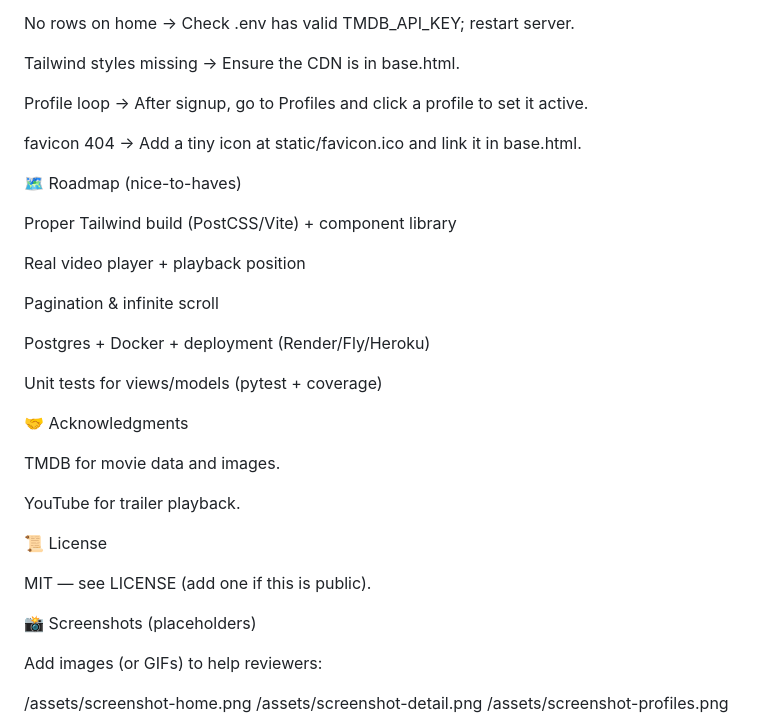
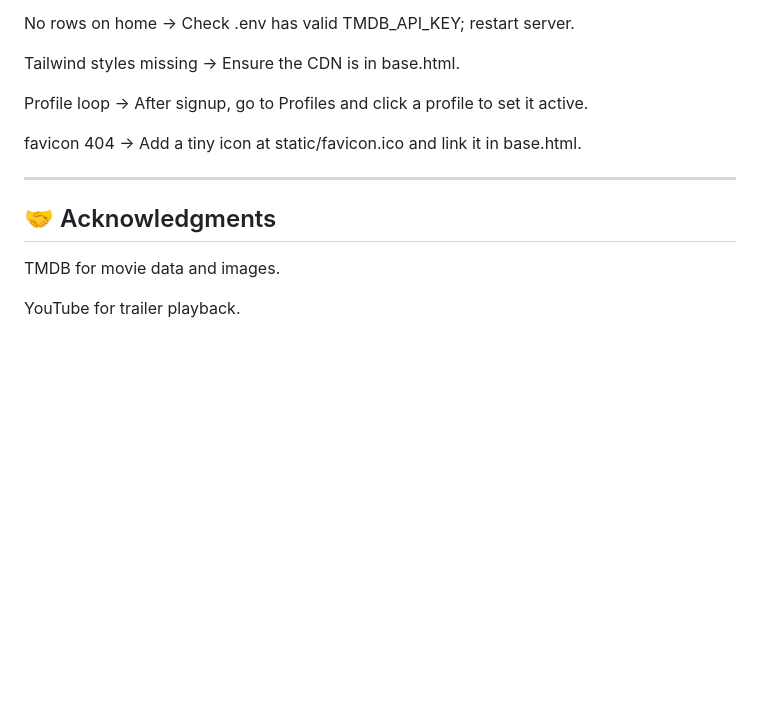
Before and after one commit to Swapnil718/netflix-clone, a Markdown page: README.md, the part around the change printed below. Rendered like a GitHub page; blank space fills up the shorter version.

```diff
--- a/README.md
+++ b/README.md
@@ -185,34 +217,9 @@ Profile loop → After signup, go to Profiles and click a profile to set it acti
 
 favicon 404 → Add a tiny icon at static/favicon.ico and link it in base.html.
 
-🗺️ Roadmap (nice-to-haves)
-
-Proper Tailwind build (PostCSS/Vite) + component library
-
-Real video player + playback position
-
-Pagination & infinite scroll
-
-Postgres + Docker + deployment (Render/Fly/Heroku)
-
-Unit tests for views/models (pytest + coverage)
-
-🤝 Acknowledgments
+---
+## 🤝 Acknowledgments
 
 TMDB for movie data and images.
 
 YouTube for trailer playback.
-
-📜 License
-
-MIT — see LICENSE (add one if this is public).
-
-📸 Screenshots (placeholders)
-
-Add images (or GIFs) to help reviewers:
-
-/assets/screenshot-home.png
-/assets/screenshot-detail.png
-/assets/screenshot-profiles.png
-
-
```
Also changed, not shown: other parts of README.md (+62 -35 lines).
